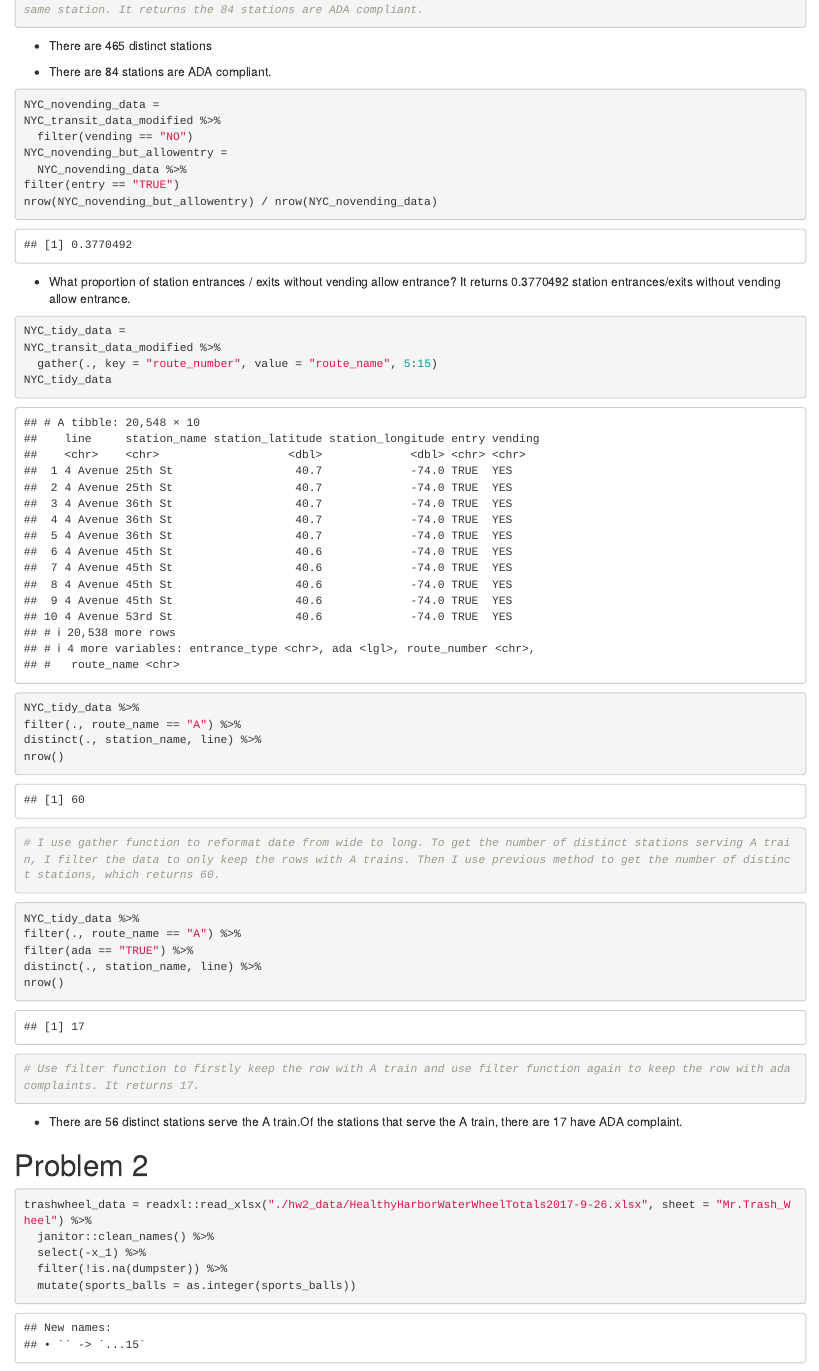
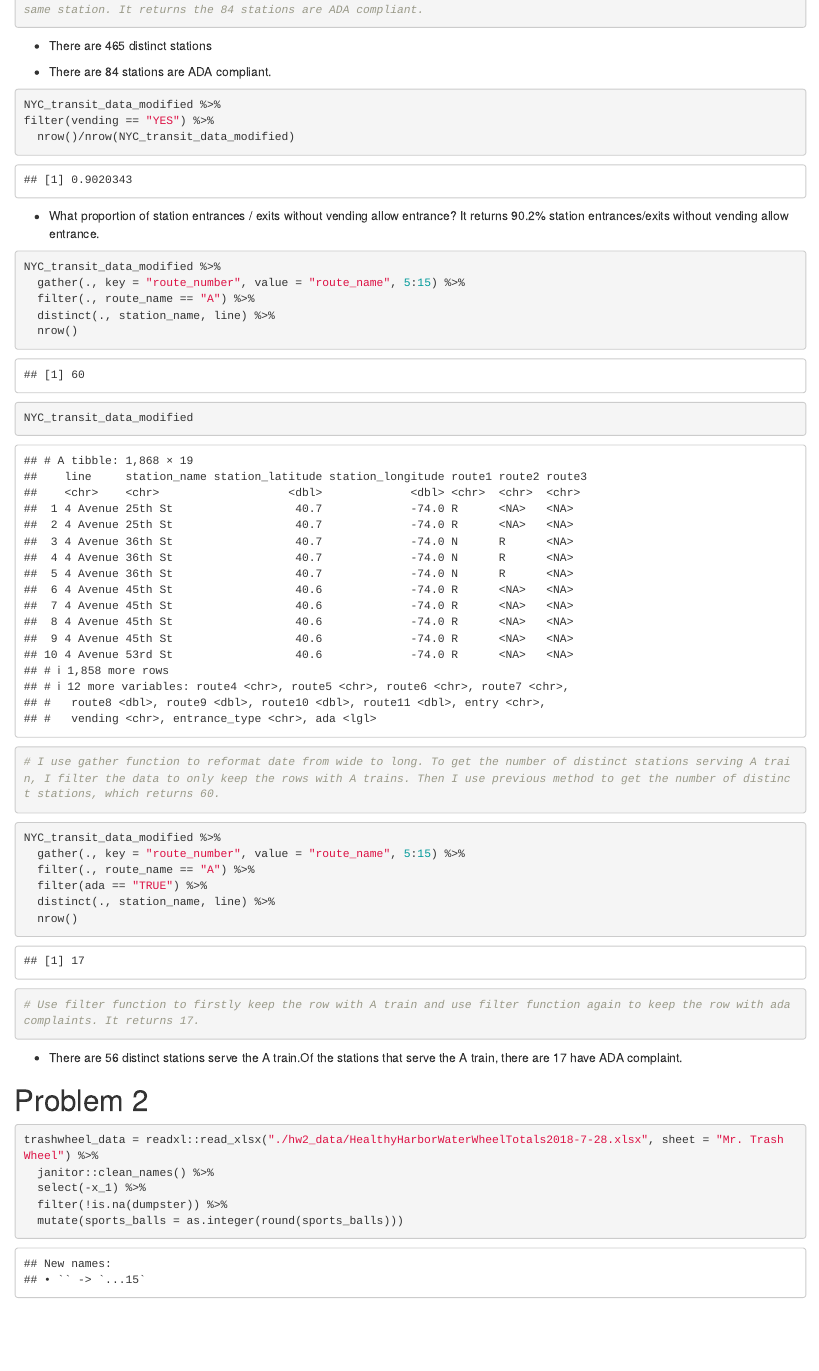
Before and after one commit to siyanc/p8105_hw2_sc4456, an R Markdown document (p8105_hw2_sc4456.Rmd): the page in a window 1100 px wide, from 1330 px down. Rendered offline with R 4.5, knitr and Pandoc, with nearby package versions; some code elsewhere in the file could not run offline; column names are cleaned by a stand-in for the janitor package.

Commit message:
EDIT SECOND TRY

````diff
--- a/p8105_hw2_sc4456.Rmd
+++ b/p8105_hw2_sc4456.Rmd
@@ -35,35 +35,29 @@ NYC_transit_data_modified %>%
 * There are 84 stations are ADA compliant.
 
 ```{r}
-NYC_novending_data =
 NYC_transit_data_modified %>%
-  filter(vending == "NO")
-NYC_novending_but_allowentry =
-  NYC_novending_data %>%
-filter(entry == "TRUE")
-nrow(NYC_novending_but_allowentry) / nrow(NYC_novending_data)
+filter(vending == "YES") %>%
+  nrow()/nrow(NYC_transit_data_modified)
 ```
-* What proportion of station entrances / exits without vending allow entrance? It returns `r nrow(NYC_novending_but_allowentry) / nrow(NYC_novending_data)` station entrances/exits without vending allow entrance.
+* What proportion of station entrances / exits without vending allow entrance? It returns 90.2% station entrances/exits without vending allow entrance.
 
 ```{r}
-NYC_tidy_data =
 NYC_transit_data_modified %>%
-  gather(., key = "route_number", value = "route_name", 5:15)
-NYC_tidy_data
-
-NYC_tidy_data %>%
-filter(., route_name == "A") %>%
-distinct(., station_name, line) %>%
-nrow()
+  gather(., key = "route_number", value = "route_name", 5:15) %>%
+  filter(., route_name == "A") %>%
+  distinct(., station_name, line) %>%
+  nrow()
+NYC_transit_data_modified
 # I use gather function to reformat date from wide to long. To get the number of distinct stations serving A train, I filter the data to only keep the rows with A trains. Then I use previous method to get the number of distinct stations, which returns 60.
 ```
 
 ```{r}
-NYC_tidy_data %>%
-filter(., route_name == "A") %>%
-filter(ada == "TRUE") %>%
-distinct(., station_name, line) %>%
-nrow()
+NYC_transit_data_modified %>%
+  gather(., key = "route_number", value = "route_name", 5:15) %>%
+  filter(., route_name == "A") %>%
+  filter(ada == "TRUE") %>%
+  distinct(., station_name, line) %>%
+  nrow()
 
 # Use filter function to firstly keep the row with A train and use filter function again to keep the row with ada complaints. It returns 17.
 ```
@@ -72,11 +66,11 @@ nrow()
 # Problem 2
 
 ```{r}
-trashwheel_data = readxl::read_xlsx("./hw2_data/HealthyHarborWaterWheelTotals2017-9-26.xlsx", sheet = "Mr.Trash_Wheel") %>%
+trashwheel_data = readxl::read_xlsx("./hw2_data/HealthyHarborWaterWheelTotals2018-7-28.xlsx", sheet = "Mr. Trash Wheel") %>%
   janitor::clean_names() %>%
   select(-x_1) %>%
   filter(!is.na(dumpster)) %>%
-  mutate(sports_balls = as.integer(sports_balls))
-
+  mutate(sports_balls = as.integer(round(sports_balls)))
+trashwheel_data
 ```
 ```{r}
````
Also changed, not shown: hw2_data/HealthyHarborWaterWheelTotals2017-9-26.xlsx (deleted), hw2_data/HealthyHarborWaterWheelTotals2018-7-28.xlsx (added), p8105_hw2_sc4456.html, p8105_hw2_sc4456.Rmd (6 more changed lines), 2 other files.
